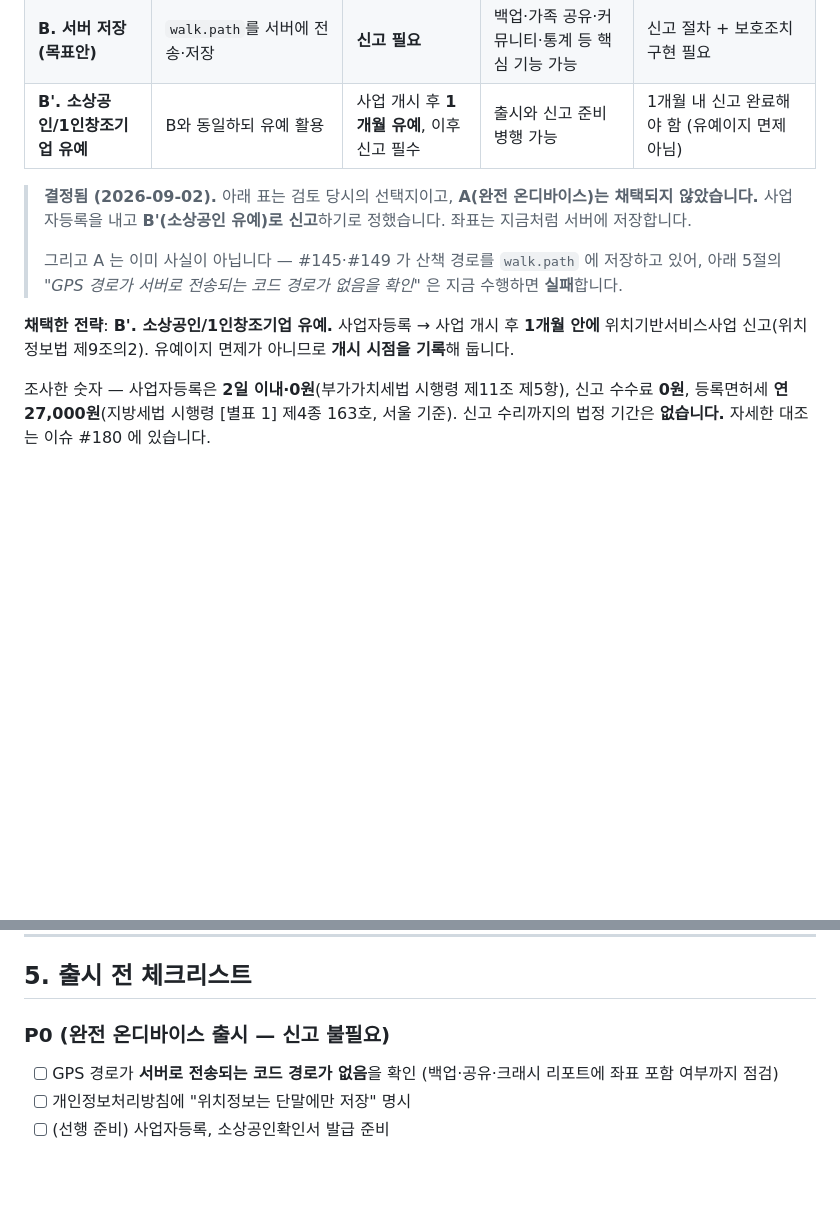
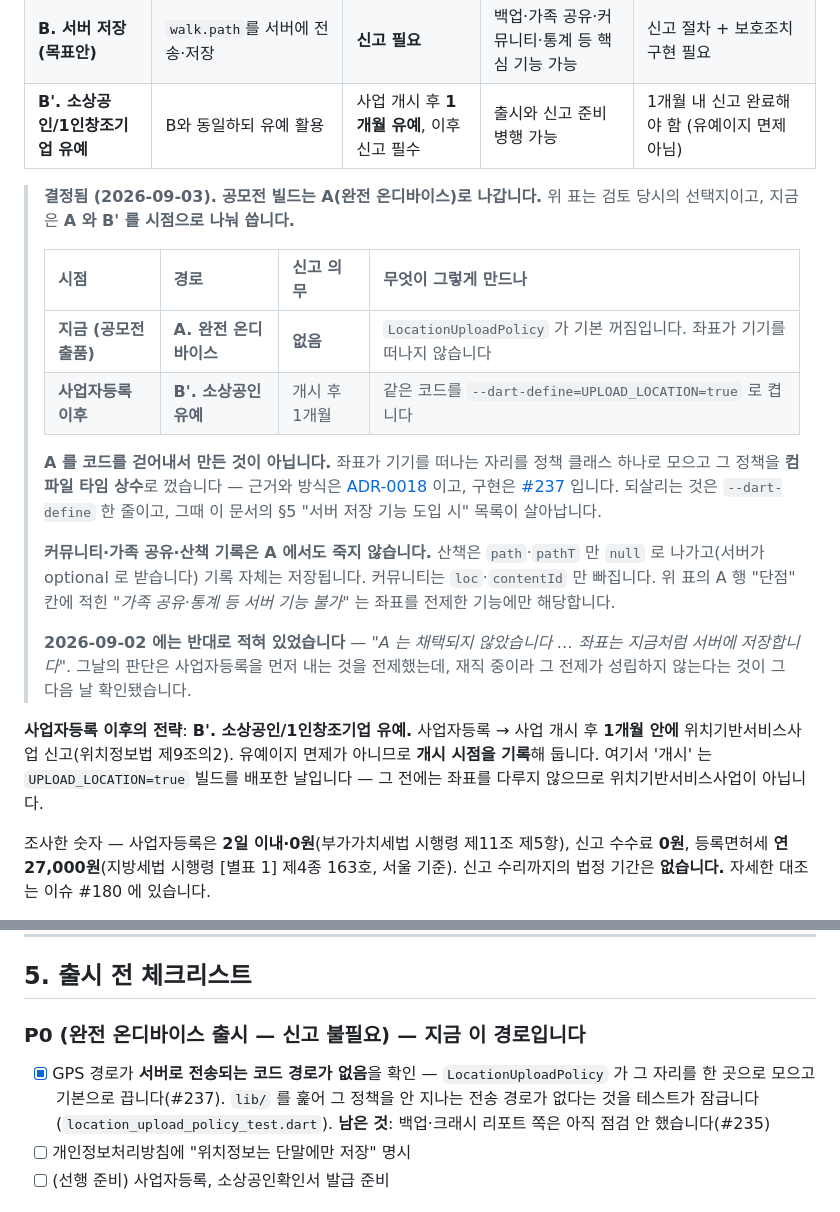
Before and after one commit to sanghyunbang/pawloop, a Markdown page: docs/00-product/legal-lbs-compliance.md, 2 parts joined by grey strips. Rendered like a GitHub page; blank space fills up the shorter version.

Commit message:
docs: 문서가 코드와 반대를 말하던 두 자리 — 법무 태도와 뒤집힌 결정 (#200, #166)
legal-lbs-compliance.md 가 "A(완전 온디바이스)는 채택되지 않았습니다 / 좌표는
지금처럼 서버에 저장합니다" 라고 적고 있었는데, #237 이 A안을 기본 빌드로 이미
구현했습니다. 법적 태도를 적은 문서가 코드와 정면으로 어긋난 상태였습니다.

A 와 B' 를 시점으로 나눠 씁니다 — 공모전 빌드는 A(신고 의무 없음), 사업자등록
이후는 B'(개시 후 1개월). '개시' 가 언제인지도 못박습니다: UPLOAD_LOCATION=true
빌드를 배포한 날입니다. 그 전에는 좌표를 다루지 않으므로 위치기반서비스사업이
아닙니다.

§5 의 P0 체크리스트 첫 줄을 체크합니다. LocationUploadPolicy 가 전송 자리를 한
곳으로 모으고 기본으로 끄며, lib/ 를 훑는 테스트가 그 정책을 안 지나는 경로가
없다는 것을 잠급니다. 백업·크래시 리포트 쪽은 아직 안 봤다고 함께 적었습니다.

ADR-0016 결정 1(신고·차단을 지금 옮기지 않는다)이 뒤집혔습니다. 그 결정이 스스로
정한 방아쇠가 "M5 심사 준비를 시작하는 날" 이었는데 공모전 배포가 곧 그 날이고,
글·댓글을 쓰는 앱에 신고 수단이 없으면 심사에서 걸립니다.

기각 근거 셋이 전부 유효하지 않게 된 것도 함께 적었습니다 — mvp-scope 의 그 줄은
이미 자기모순이고, CREATE TABLE 산정은 표를 만들기 전 이야기였고, 0행 근거는 ADR
스스로 폐기했습니다. 표의 모양과 되돌리기 비용 산정은 그대로 씁니다.

뒤집힌 결정이 원래 자리에 안 적혀 있는 것이 뒤집는 것보다 나쁩니다. 그래서 결정
바로 아래에 적습니다.

Co-Authored-By: Claude Opus 5 <noreply@anthropic.com>

```diff
--- a/docs/00-product/legal-lbs-compliance.md
+++ b/docs/00-product/legal-lbs-compliance.md
@@ -29,13 +29,29 @@
 | **B. 서버 저장 (목표안)** | `walk.path`를 서버에 전송·저장 | **신고 필요** | 백업·가족 공유·커뮤니티·통계 등 핵심 기능 가능 | 신고 절차 + 보호조치 구현 필요 |
 | **B'. 소상공인/1인창조기업 유예** | B와 동일하되 유예 활용 | 사업 개시 후 **1개월 유예**, 이후 신고 필수 | 출시와 신고 준비 병행 가능 | 1개월 내 신고 완료해야 함 (유예이지 면제 아님) |
 
-> **결정됨 (2026-09-02).** 아래 표는 검토 당시의 선택지이고, **A(완전 온디바이스)는 채택되지 않았습니다.**
-> 사업자등록을 내고 **B'(소상공인 유예)로 신고**하기로 정했습니다. 좌표는 지금처럼 서버에 저장합니다.
+> **결정됨 (2026-09-03).** **공모전 빌드는 A(완전 온디바이스)로 나갑니다.** 위 표는 검토 당시의
+> 선택지이고, 지금은 **A 와 B' 를 시점으로 나눠 씁니다.**
 >
-> 그리고 A 는 이미 사실이 아닙니다 — #145·#149 가 산책 경로를 `walk.path` 에 저장하고 있어,
-> 아래 5절의 *"GPS 경로가 서버로 전송되는 코드 경로가 없음을 확인"* 은 지금 수행하면 **실패**합니다.
+> | 시점 | 경로 | 신고 의무 | 무엇이 그렇게 만드나 |
+> |:---|:---|:---|:---|
+> | **지금 (공모전 출품)** | **A. 완전 온디바이스** | **없음** | `LocationUploadPolicy` 가 기본 꺼짐입니다. 좌표가 기기를 떠나지 않습니다 |
+> | **사업자등록 이후** | **B'. 소상공인 유예** | 개시 후 1개월 | 같은 코드를 `--dart-define=UPLOAD_LOCATION=true` 로 켭니다 |
+>
+> **A 를 코드를 걷어내서 만든 것이 아닙니다.** 좌표가 기기를 떠나는 자리를 정책 클래스 하나로
+> 모으고 그 정책을 **컴파일 타임 상수**로 껐습니다 — 근거와 방식은 [ADR-0018](https://github.com/sanghyunbang/heattrip/issues/238)
+> 이고, 구현은 [#237](https://github.com/sanghyunbang/heattrip/pull/237) 입니다. 되살리는 것은
+> `--dart-define` 한 줄이고, 그때 이 문서의 §5 "서버 저장 기능 도입 시" 목록이 살아납니다.
+>
+> **커뮤니티·가족 공유·산책 기록은 A 에서도 죽지 않습니다.** 산책은 `path`·`pathT` 만 `null` 로
+> 나가고(서버가 optional 로 받습니다) 기록 자체는 저장됩니다. 커뮤니티는 `loc`·`contentId` 만
+> 빠집니다. 위 표의 A 행 "단점" 칸에 적힌 *"가족 공유·통계 등 서버 기능 불가"* 는 좌표를
+> 전제한 기능에만 해당합니다.
+>
+> **2026-09-02 에는 반대로 적혀 있었습니다** — *"A 는 채택되지 않았습니다 … 좌표는 지금처럼
+> 서버에 저장합니다"*. 그날의 판단은 사업자등록을 먼저 내는 것을 전제했는데, 재직 중이라
+> 그 전제가 성립하지 않는다는 것이 그 다음 날 확인됐습니다.
 
-**채택한 전략**: **B'. 소상공인/1인창조기업 유예.** 사업자등록 → 사업 개시 후 **1개월 안에** 위치기반서비스사업 신고(위치정보법 제9조의2). 유예이지 면제가 아니므로 **개시 시점을 기록**해 둡니다.
+**사업자등록 이후의 전략**: **B'. 소상공인/1인창조기업 유예.** 사업자등록 → 사업 개시 후 **1개월 안에** 위치기반서비스사업 신고(위치정보법 제9조의2). 유예이지 면제가 아니므로 **개시 시점을 기록**해 둡니다. 여기서 '개시' 는 `UPLOAD_LOCATION=true` 빌드를 배포한 날입니다 — 그 전에는 좌표를 다루지 않으므로 위치기반서비스사업이 아닙니다.
 
 조사한 숫자 — 사업자등록은 **2일 이내·0원**(부가가치세법 시행령 제11조 제5항), 신고 수수료 **0원**, 등록면허세 **연 27,000원**(지방세법 시행령 [별표 1] 제4종 163호, 서울 기준). 신고 수리까지의 법정 기간은 **없습니다.** 자세한 대조는 이슈 #180 에 있습니다.
 
@@ -125,9 +141,9 @@ ALTER TABLE user ADD COLUMN location_paused     BOOLEAN NOT NULL DEFAULT FALSE;
 
 ## 5. 출시 전 체크리스트
 
-### P0 (완전 온디바이스 출시 — 신고 불필요)
+### P0 (완전 온디바이스 출시 — 신고 불필요) — **지금 이 경로입니다**
 
-- [ ] GPS 경로가 **서버로 전송되는 코드 경로가 없음**을 확인 (백업·공유·크래시 리포트에 좌표 포함 여부까지 점검)
+- [x] GPS 경로가 **서버로 전송되는 코드 경로가 없음**을 확인 — `LocationUploadPolicy` 가 그 자리를 한 곳으로 모으고 기본으로 끕니다(#237). `lib/` 를 훑어 그 정책을 안 지나는 전송 경로가 없다는 것을 테스트가 잠급니다(`location_upload_policy_test.dart`). **남은 것**: 백업·크래시 리포트 쪽은 아직 점검 안 했습니다(#235)
 - [ ] 개인정보처리방침에 "위치정보는 단말에만 저장" 명시
 - [ ] (선행 준비) 사업자등록, 소상공인확인서 발급 준비
 
```
Also changed, not shown: docs/99-decisions/decision-log.md (+22 -0 lines).
